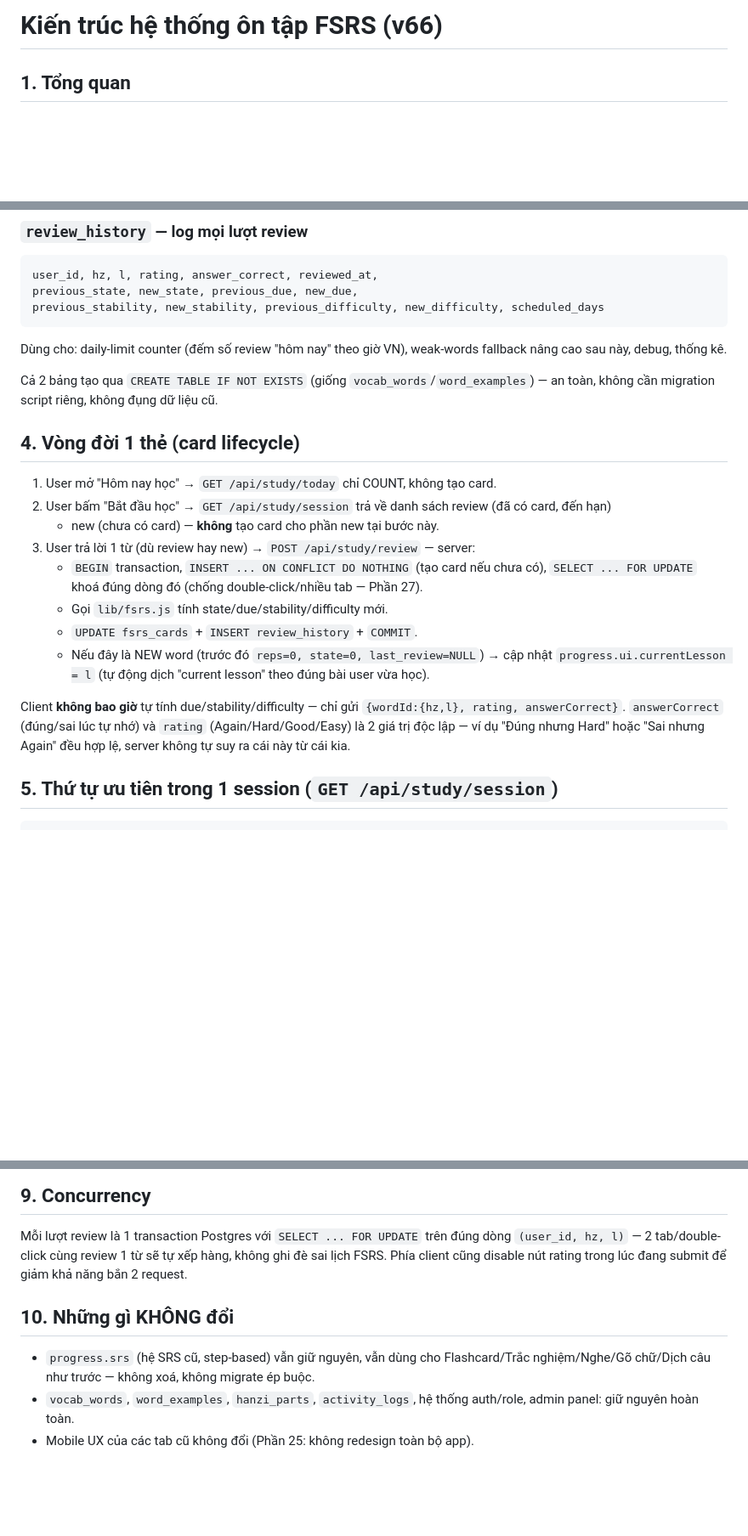
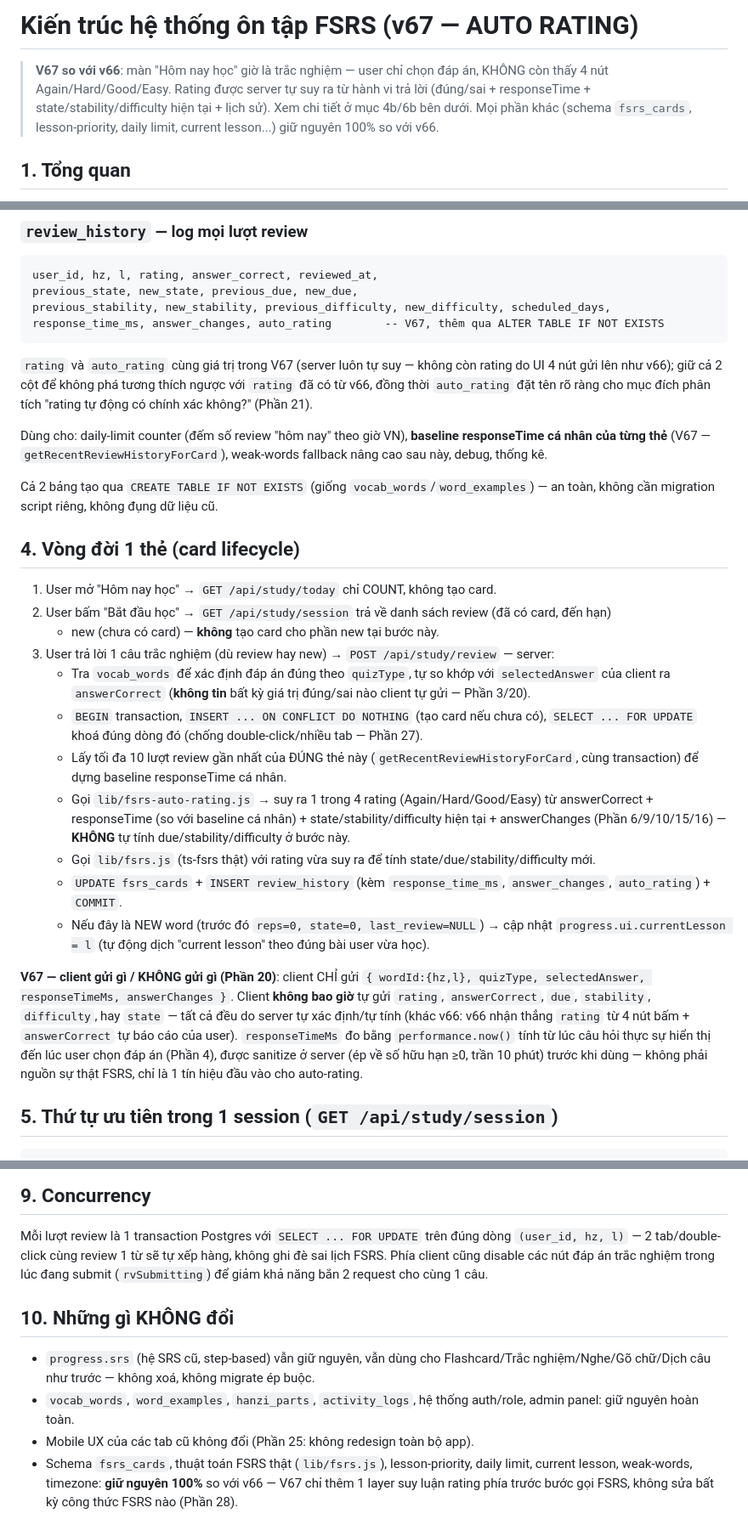
Before and after one commit to luuanh2381-hub/tiengtrung, a Markdown page: docs/fsrs.md, 3 parts joined by grey strips. Shown at 85% size. GitHub-like rendering; blank space fills up the shorter version.

````diff
--- a/docs/fsrs.md
+++ b/docs/fsrs.md
@@ -1,4 +1,10 @@
-# Kiến trúc hệ thống ôn tập FSRS (v66)
+# Kiến trúc hệ thống ôn tập FSRS (v67 — AUTO RATING)
+
+> **V67 so với v66**: màn "Hôm nay học" giờ là trắc nghiệm — user chỉ chọn đáp án, KHÔNG còn thấy
+> 4 nút Again/Hard/Good/Easy. Rating được server tự suy ra từ hành vi trả lời (đúng/sai +
+> responseTime + state/stability/difficulty hiện tại + lịch sử). Xem chi tiết ở mục 4b/6b bên dưới.
+> Mọi phần khác (schema `fsrs_cards`, lesson-priority, daily limit, current lesson...) giữ nguyên
+> 100% so với v66.
 
 ## 1. Tổng quan
 
@@ -33,10 +39,16 @@ ngay trong transaction của lượt review đầu tiên (`reviewFsrsCard`), đ
 ```
 user_id, hz, l, rating, answer_correct, reviewed_at,
 previous_state, new_state, previous_due, new_due,
-previous_stability, new_stability, previous_difficulty, new_difficulty, scheduled_days
+previous_stability, new_stability, previous_difficulty, new_difficulty, scheduled_days,
+response_time_ms, answer_changes, auto_rating        -- V67, thêm qua ALTER TABLE IF NOT EXISTS
 ```
-Dùng cho: daily-limit counter (đếm số review "hôm nay" theo giờ VN), weak-words fallback nâng cao
-sau này, debug, thống kê.
+`rating` và `auto_rating` cùng giá trị trong V67 (server luôn tự suy — không còn rating do UI 4 nút
+gửi lên như v66); giữ cả 2 cột để không phá tương thích ngược với `rating` đã có từ v66, đồng thời
+`auto_rating` đặt tên rõ ràng cho mục đích phân tích "rating tự động có chính xác không?" (Phần 21).
+
+Dùng cho: daily-limit counter (đếm số review "hôm nay" theo giờ VN), **baseline responseTime cá
+nhân của từng thẻ** (V67 — `getRecentReviewHistoryForCard`), weak-words fallback nâng cao sau này,
+debug, thống kê.
 
 Cả 2 bảng tạo qua `CREATE TABLE IF NOT EXISTS` (giống `vocab_words`/`word_examples`) — an toàn,
 không cần migration script riêng, không đụng dữ liệu cũ.
@@ -46,18 +58,29 @@ không cần migration script riêng, không đụng dữ liệu cũ.
 1. User mở "Hôm nay học" → `GET /api/study/today` chỉ COUNT, không tạo card.
 2. User bấm "Bắt đầu học" → `GET /api/study/session` trả về danh sách review (đã có card, đến hạn)
    + new (chưa có card) — **không** tạo card cho phần new tại bước này.
-3. User trả lời 1 từ (dù review hay new) → `POST /api/study/review` — server:
+3. User trả lời 1 câu trắc nghiệm (dù review hay new) → `POST /api/study/review` — server:
+   - Tra `vocab_words` để xác định đáp án đúng theo `quizType`, tự so khớp với `selectedAnswer` của
+     client ra `answerCorrect` (**không tin** bất kỳ giá trị đúng/sai nào client tự gửi — Phần 3/20).
    - `BEGIN` transaction, `INSERT ... ON CONFLICT DO NOTHING` (tạo card nếu chưa có),
      `SELECT ... FOR UPDATE` khoá đúng dòng đó (chống double-click/nhiều tab — Phần 27).
-   - Gọi `lib/fsrs.js` tính state/due/stability/difficulty mới.
-   - `UPDATE fsrs_cards` + `INSERT review_history` + `COMMIT`.
+   - Lấy tối đa 10 lượt review gần nhất của ĐÚNG thẻ này (`getRecentReviewHistoryForCard`, cùng
+     transaction) để dựng baseline responseTime cá nhân.
+   - Gọi `lib/fsrs-auto-rating.js` → suy ra 1 trong 4 rating (Again/Hard/Good/Easy) từ
+     answerCorrect + responseTime (so với baseline cá nhân) + state/stability/difficulty hiện tại +
+     answerChanges (Phần 6/9/10/15/16) — **KHÔNG** tự tính due/stability/difficulty ở bước này.
+   - Gọi `lib/fsrs.js` (ts-fsrs thật) với rating vừa suy ra để tính state/due/stability/difficulty mới.
+   - `UPDATE fsrs_cards` + `INSERT review_history` (kèm `response_time_ms`, `answer_changes`,
+     `auto_rating`) + `COMMIT`.
    - Nếu đây là NEW word (trước đó `reps=0, state=0, last_review=NULL`) → cập nhật
      `progress.ui.currentLesson = l` (tự động dịch "current lesson" theo đúng bài user vừa học).
 
-Client **không bao giờ** tự tính due/stability/difficulty — chỉ gửi `{wordId:{hz,l}, rating,
-answerCorrect}`. `answerCorrect` (đúng/sai lúc tự nhớ) và `rating` (Again/Hard/Good/Easy) là 2 giá
-trị độc lập — ví dụ "Đúng nhưng Hard" hoặc "Sai nhưng Again" đều hợp lệ, server không tự suy ra cái
-này từ cái kia.
+**V67 — client gửi gì / KHÔNG gửi gì (Phần 20)**: client CHỈ gửi
+`{ wordId:{hz,l}, quizType, selectedAnswer, responseTimeMs, answerChanges }`. Client **không bao
+giờ** tự gửi `rating`, `answerCorrect`, `due`, `stability`, `difficulty`, hay `state` — tất cả đều
+do server tự xác định/tự tính (khác v66: v66 nhận thẳng `rating` từ 4 nút bấm + `answerCorrect` tự
+báo cáo của user). `responseTimeMs` đo bằng `performance.now()` tính từ lúc câu hỏi thực sự hiển thị
+đến lúc user chọn đáp án (Phần 4), được sanitize ở server (ép về số hữu hạn ≥0, trần 10 phút) trước
+khi dùng — không phải nguồn sự thật FSRS, chỉ là 1 tín hiệu đầu vào cho auto-rating.
 
 ## 5. Thứ tự ưu tiên trong 1 session (`GET /api/study/session`)
 
@@ -111,7 +167,8 @@ Mọi mốc "hôm nay" (daily limit, dashboard) tính theo giờ Việt Nam (`As
 
 Mỗi lượt review là 1 transaction Postgres với `SELECT ... FOR UPDATE` trên đúng dòng
 `(user_id, hz, l)` — 2 tab/double-click cùng review 1 từ sẽ tự xếp hàng, không ghi đè sai lịch
-FSRS. Phía client cũng disable nút rating trong lúc đang submit để giảm khả năng bắn 2 request.
+FSRS. Phía client cũng disable các nút đáp án trắc nghiệm trong lúc đang submit (`rvSubmitting`) để
+giảm khả năng bắn 2 request cho cùng 1 câu.
 
 ## 10. Những gì KHÔNG đổi
 
@@ -120,3 +177,6 @@ FSRS. Phía client cũng disable nút rating trong lúc đang submit để giả
 - `vocab_words`, `word_examples`, `hanzi_parts`, `activity_logs`, hệ thống auth/role, admin panel:
   giữ nguyên hoàn toàn.
 - Mobile UX của các tab cũ không đổi (Phần 25: không redesign toàn bộ app).
+- Schema `fsrs_cards`, thuật toán FSRS thật (`lib/fsrs.js`), lesson-priority, daily limit, current
+  lesson, weak-words, timezone: **giữ nguyên 100%** so với v66 — V67 chỉ thêm 1 layer suy luận
+  rating phía trước bước gọi FSRS, không sửa bất kỳ công thức FSRS nào (Phần 28).
````
Also changed, not shown: other parts of docs/fsrs.md (+34 -1 lines).
